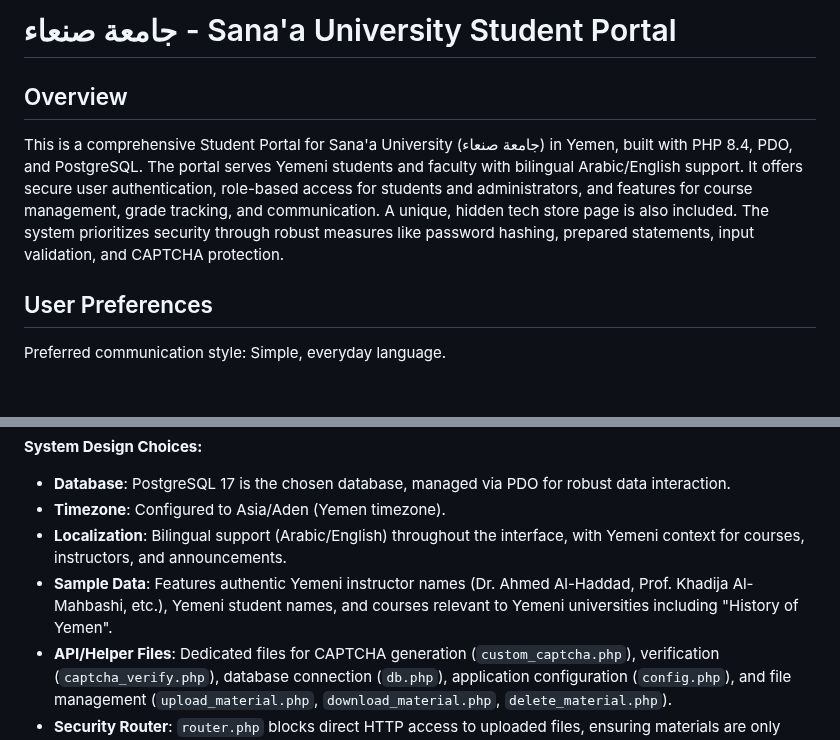
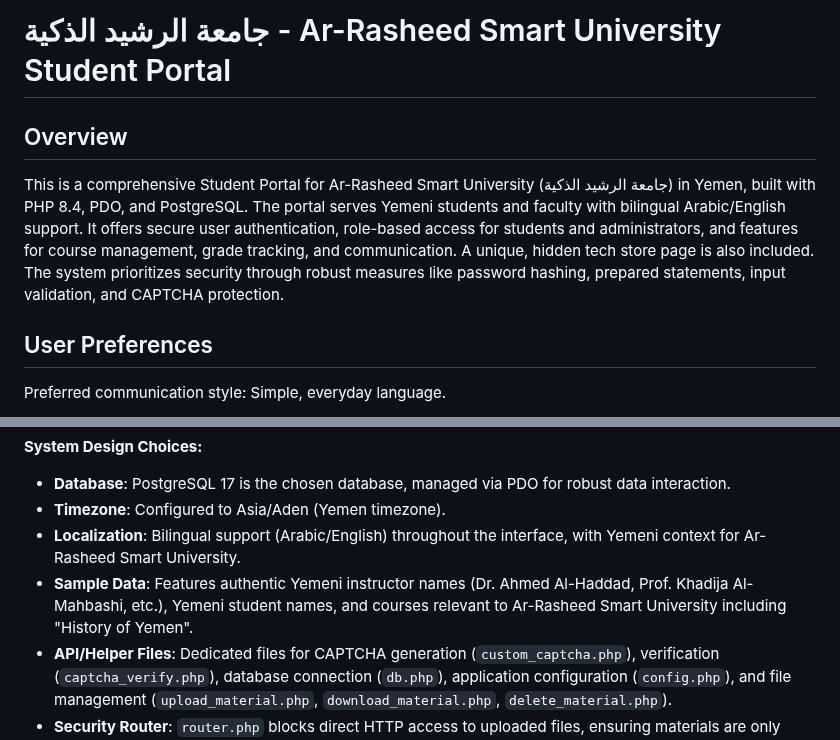
Before and after one commit to odai-dev/UniPortal, a Markdown page: replit.md, 2 parts joined by grey strips. Rendered like a GitHub page; blank space fills up the shorter version.

Commit message:
Update student portal to focus on Ar-Rasheed Smart University
Modify replit.md to reflect Ar-Rasheed Smart University branding and context, including sample data and localization details.

Replit-Commit-Author: Agent
Replit-Commit-Session-Id: 71ee5463-8799-4114-813a-ea13f9f3ee86
Replit-Commit-Checkpoint-Type: intermediate_checkpoint
Replit-Commit-Screenshot-Url: https://storage.googleapis.com/screenshot-production-us-central1/5aec896f-cd37-474f-83a9-f59e4d420562/71ee5463-8799-4114-813a-ea13f9f3ee86/AQITw2F

```diff
--- a/replit.md
+++ b/replit.md
@@ -1,7 +1,7 @@
-# جامعة صنعاء - Sana'a University Student Portal
+# جامعة الرشيد الذكية - Ar-Rasheed Smart University Student Portal
 
 ## Overview
-This is a comprehensive Student Portal for Sana'a University (جامعة صنعاء) in Yemen, built with PHP 8.4, PDO, and PostgreSQL. The portal serves Yemeni students and faculty with bilingual Arabic/English support. It offers secure user authentication, role-based access for students and administrators, and features for course management, grade tracking, and communication. A unique, hidden tech store page is also included. The system prioritizes security through robust measures like password hashing, prepared statements, input validation, and CAPTCHA protection.
+This is a comprehensive Student Portal for Ar-Rasheed Smart University (جامعة الرشيد الذكية) in Yemen, built with PHP 8.4, PDO, and PostgreSQL. The portal serves Yemeni students and faculty with bilingual Arabic/English support. It offers secure user authentication, role-based access for students and administrators, and features for course management, grade tracking, and communication. A unique, hidden tech store page is also included. The system prioritizes security through robust measures like password hashing, prepared statements, input validation, and CAPTCHA protection.
 
 ## User Preferences
 Preferred communication style: Simple, everyday language.
@@ -34,8 +34,8 @@ The portal is built on a PHP 8.4 backend utilizing PDO for PostgreSQL database i
 **System Design Choices:**
 - **Database**: PostgreSQL 17 is the chosen database, managed via PDO for robust data interaction.
 - **Timezone**: Configured to Asia/Aden (Yemen timezone).
-- **Localization**: Bilingual support (Arabic/English) throughout the interface, with Yemeni context for courses, instructors, and announcements.
-- **Sample Data**: Features authentic Yemeni instructor names (Dr. Ahmed Al-Haddad, Prof. Khadija Al-Mahbashi, etc.), Yemeni student names, and courses relevant to Yemeni universities including "History of Yemen".
+- **Localization**: Bilingual support (Arabic/English) throughout the interface, with Yemeni context for Ar-Rasheed Smart University.
+- **Sample Data**: Features authentic Yemeni instructor names (Dr. Ahmed Al-Haddad, Prof. Khadija Al-Mahbashi, etc.), Yemeni student names, and courses relevant to Ar-Rasheed Smart University including "History of Yemen".
 - **API/Helper Files**: Dedicated files for CAPTCHA generation (`custom_captcha.php`), verification (`captcha_verify.php`), database connection (`db.php`), application configuration (`config.php`), and file management (`upload_material.php`, `download_material.php`, `delete_material.php`).
 - **Security Router**: `router.php` blocks direct HTTP access to uploaded files, ensuring materials are only accessible through authenticated download endpoints.
 
```
